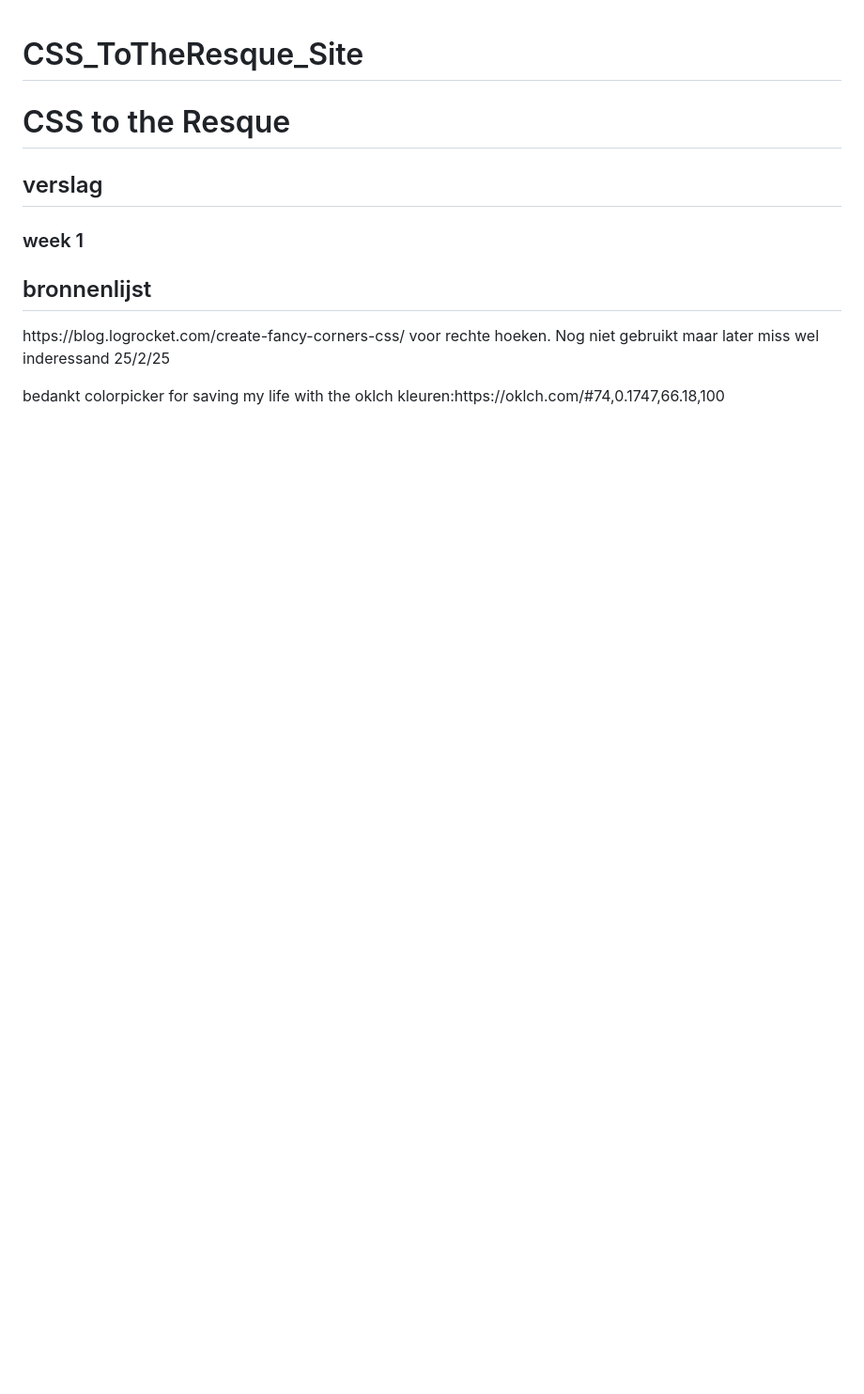
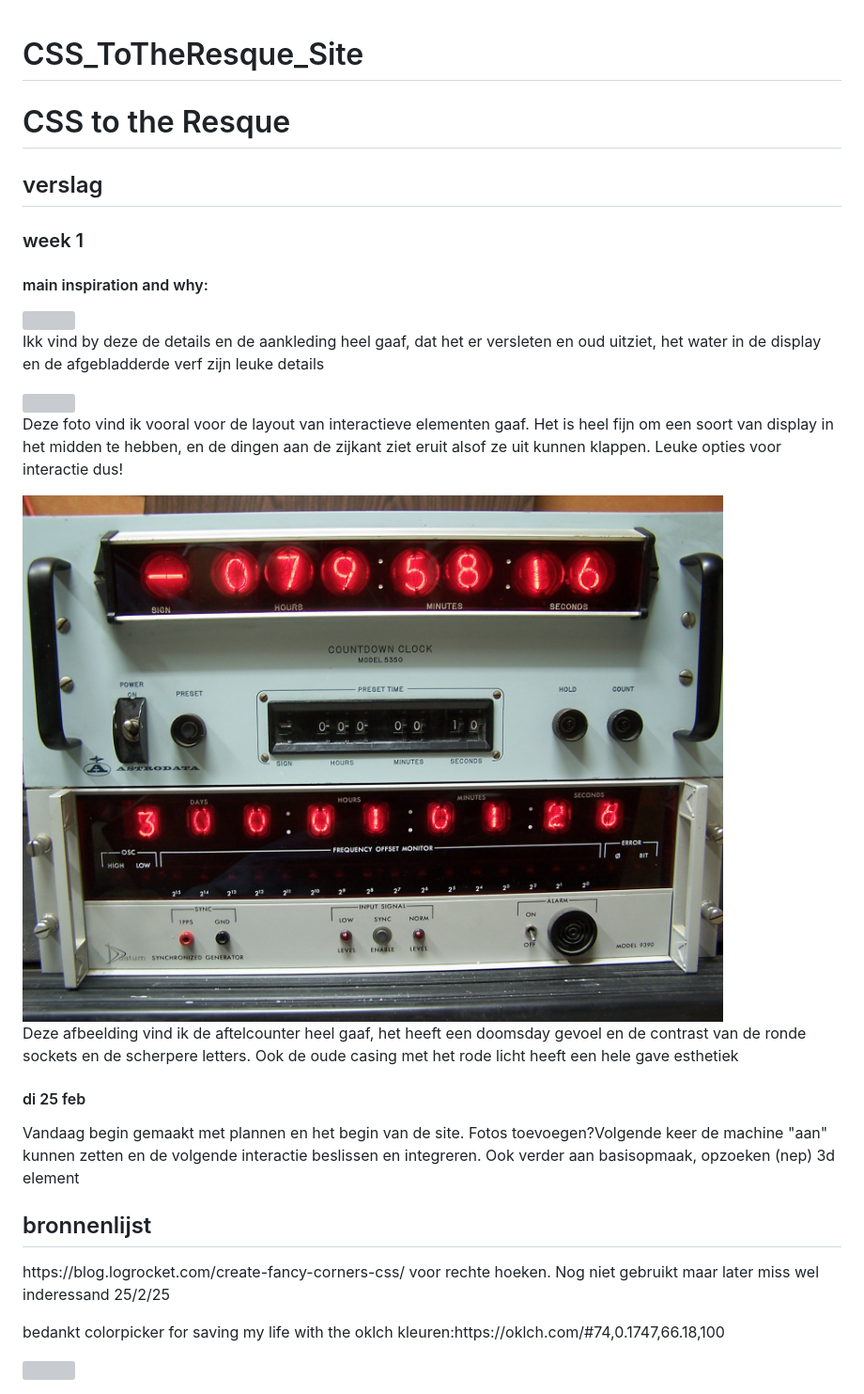
Before and after one commit to IKreike/CSS_ToTheResque_Site, a Markdown page: README.md, the part around one of its changes. Shown at 94% size. Drawn GitHub-style; pictures changed too: assets/2472526663_c5f3e3dbf7_o.jpg (added); blank space fills up the shorter version; grey boxes are pictures that could not be loaded.

Commit message:
update Readme
update Readme

```diff
--- a/README.md
+++ b/README.md
@@ -3,6 +3,15 @@
 <h1> CSS to the Resque</h1>
 <h2>verslag</h2>
 <h3>week 1</h3>
+<h4>main inspiration and why:</h4>
+<img src="./assets/2557528134_13a7e74dea_o.jpg" alt="">
+<p>Ikk vind by deze de details en de aankleding heel gaaf, dat het er versleten en oud uitziet, het water in de display en de afgebladderde verf zijn leuke details</p>
+<img src="./assets/52706072209_afed1a68eb_o.jpg" alt="">
+<p>Deze foto vind ik vooral voor de layout van interactieve elementen gaaf. Het is heel fijn om een soort van display in het midden te hebben, en de dingen aan de zijkant ziet eruit alsof ze uit kunnen klappen. Leuke opties voor interactie dus!</p>
+<img src="./assets/2472526663_c5f3e3dbf7_o.jpg" alt="">
+<p>Deze afbeelding vind ik de aftelcounter heel gaaf, het heeft een doomsday gevoel en de contrast van de ronde sockets en de scherpere letters. Ook de oude casing met het rode licht heeft een hele gave esthetiek</p>
+<h4>di 25 feb</h4>
+<p>Vandaag begin gemaakt met plannen en het begin van de site. Fotos toevoegen?Volgende keer de machine "aan" kunnen zetten en de volgende interactie beslissen en integreren. Ook verder aan basisopmaak, opzoeken (nep) 3d element</p>
 
 
 <h2> bronnenlijst </h2>
```
Also changed, not shown: other parts of README.md (+1 -0 lines), 5 other files.
